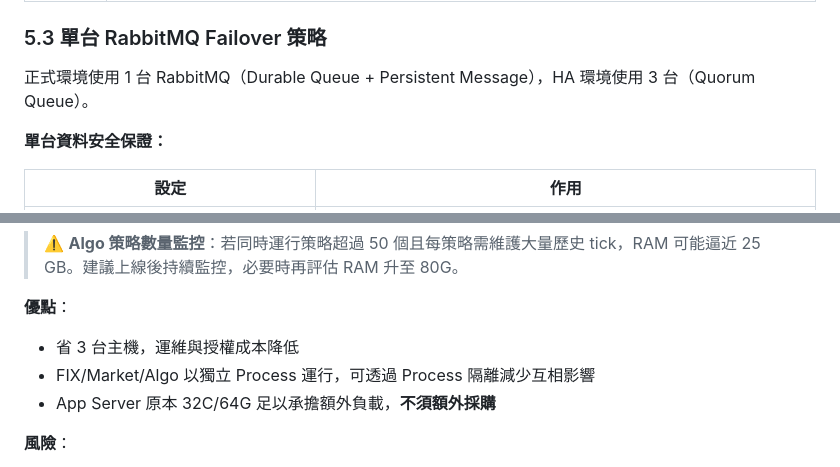
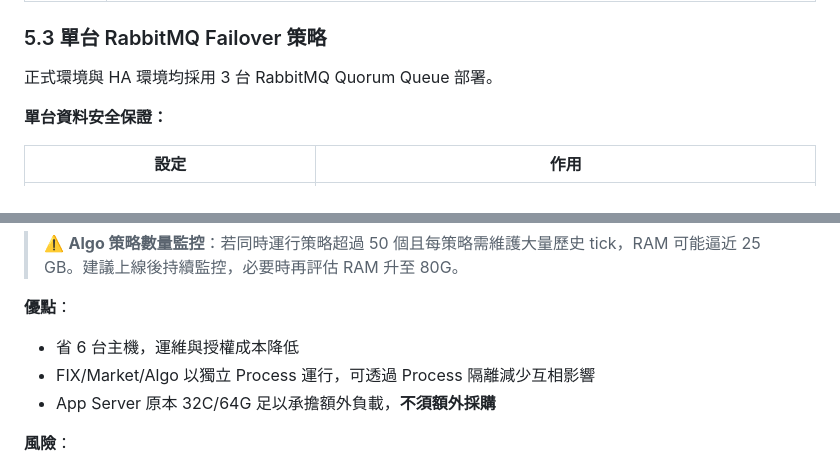
Before and after one commit to KK-capital/repository, a Markdown page: oms設計/deployment-spec.md, 2 parts joined by grey strips. Drawn GitHub-style.

Commit message:
fix: correct plan A host count, save 6 units description, unify RabbitMQ deployment note

```diff
--- a/oms設計/deployment-spec.md
+++ b/oms設計/deployment-spec.md
@@ -415,7 +415,7 @@ RabbitMQ 在本系統中不僅用於訂單批次寫入，同時作為**中央訊
 
 ### 5.3 單台 RabbitMQ Failover 策略
 
-正式環境使用 1 台 RabbitMQ（Durable Queue + Persistent Message），HA 環境使用 3 台（Quorum Queue）。
+正式環境與 HA 環境均採用 3 台 RabbitMQ Quorum Queue 部署。
 
 **單台資料安全保證：**
 
@@ -677,7 +677,7 @@ FIX / Market Data / Algo 三個服務的實際資源消耗輕量（合計約 +8
 > ⚠️ **Algo 策略數量監控**：若同時運行策略超過 50 個且每策略需維護大量歷史 tick，RAM 可能逼近 25 GB。建議上線後持續監控，必要時再評估 RAM 升至 80G。
 
 **優點**：
-- 省 3 台主機，運維與授權成本降低
+- 省 6 台主機，運維與授權成本降低
 - FIX/Market/Algo 以獨立 Process 運行，可透過 Process 隔離減少互相影響
 - App Server 原本 32C/64G 足以承擔額外負載，**不須額外採購**
 
```
